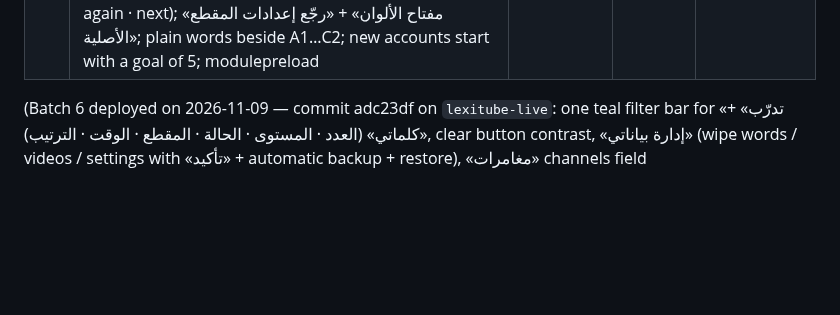
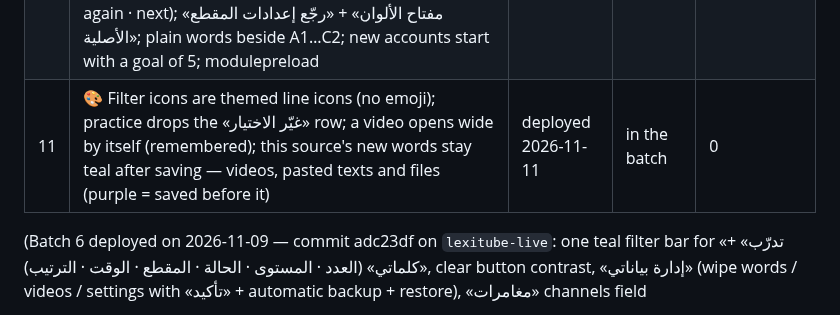
Before and after one commit to thregraphic-del/car-sales-dashboard, a Markdown page: vocab-app/PENDING.md, the part around the change. GitHub-like rendering; blank space fills up the shorter version.

Commit message:
PENDING: batch deployed 2026-11-11
Co-Authored-By: Claude Fable 5.2 <noreply@anthropic.com>
Claude-Session: https://claude.ai/code/session_01Bb1tBCvBNLCtVxNc9XSnjM

```diff
--- a/vocab-app/PENDING.md
+++ b/vocab-app/PENDING.md
@@ -15,6 +15,7 @@ The live site deploys from `lexitube-live` — only on «ارفع».
 | 8 | ✨ Review batch (from the owner's 4 review files): darker grey text (contrast), toast time by text length, greeting by hour, 16px fields on touch (no iPhone zoom), 100dvh, focus ring, bigger touch targets, keyboard hint hidden on phones, overscroll contained, show-password button, email warning, og: preview tags, manifest.json (add to home screen), theme «تلقائي», «الصفحة غير موجودة», retry button + offline notice, one auth/status call, guest can open /login | deployed | in the batch | 0 |
 | 9 | 🗣 Interface wording in simple white Saudi dialect, still clear and professional («ما لقينا», «ما قدرنا», «حاول مرة ثانية», «الحين», «المقطع» instead of «المصدر») | deployed | in the batch | 0 |
 | 10 | 🏠 Review batch 2: «اليوم» shows the last 7 days (tap = calendar), a 2-minute session (5 words), «وش بعد؟» next steps after the session; phones get a 5th tab «المزيد» (friends, settings) and the streak instead of the duplicate ＋; the reader's back button returns where you came from; thumb bar on phones (previous · play · again · next); «مفتاح الألوان» + «رجّع إعدادات المقطع الأصلية»; plain words beside A1…C2; new accounts start with a goal of 5; modulepreload | deployed 2026-11-10 | in the batch | 0 |
+| 11 | 🎨 Filter icons are themed line icons (no emoji); practice drops the «غيّر الاختيار» row; a video opens wide by itself (remembered); this source's new words stay teal after saving — videos, pasted texts and files (purple = saved before it) | deployed 2026-11-11 | in the batch | 0 |
 
 (Batch 6 deployed on 2026-11-09 — commit adc23df on `lexitube-live`: one teal filter bar for «تدرّب» + «كلماتي» (العدد · المستوى · الحالة · المقطع · الوقت · الترتيب),
 clear button contrast, «إدارة بياناتي» (wipe words / videos / settings with «تأكيد» + automatic backup + restore), «مغامرات» channels field
```
